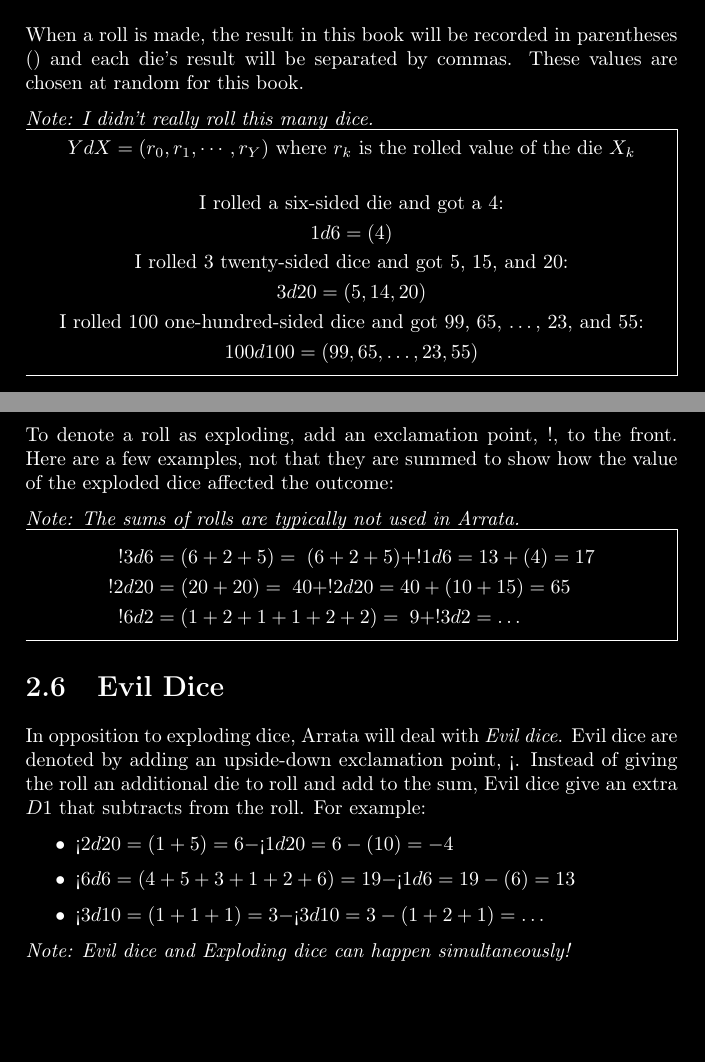
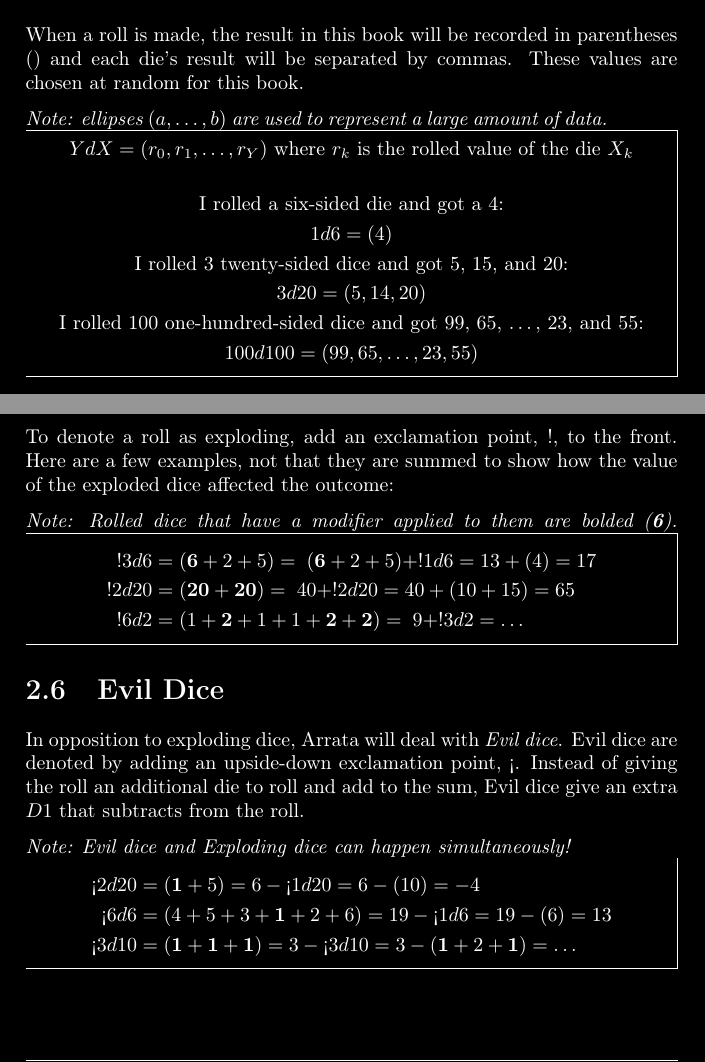
Before and after one commit to Arrata-TTRPG/Arrata-TTRPG, a LaTeX thesis (draft/Arrata-Guide/LaTeX Implementation/main.tex, which reads draft/Arrata-Guide/LaTeX Implementation/sections/II - Dice.tex): two parts of pages 12 and 13 of 42, joined at a grey line, cut so that both start at the same text. Compiled offline with pdfLaTeX.

Commit message:
Evil dice example

```diff
--- a/draft/Arrata-Guide/LaTeX Implementation/sections/II - Dice.tex
+++ b/draft/Arrata-Guide/LaTeX Implementation/sections/II - Dice.tex
@@ -33,10 +33,10 @@
 
     When a roll is made, the result in this book will be recorded in parentheses () and each die's result will be separated by commas. These values are chosen at random for this book.
 
-    \emph{Note: I didn't really roll this many dice.}
+    \emph{Note: ellipses $(a,\ldots,b)$ are used to represent a large amount of data.}
     \begin{mdframed}[style=Arrata]
         \begin{center}
-            $YdX = (r_{0},r_{1},\cdots,r_{Y})$ where $r_{k}$ is the rolled value of the die $X_{k}$
+            $YdX = (r_{0},r_{1},\ldots,r_{Y})$ where $r_{k}$ is the rolled value of the die $X_{k}$
         \end{center}
         \begin{equation*}
             \begin{gathered}
@@ -70,26 +70,28 @@
 
     To denote a roll as exploding, add an exclamation point, $!$, to the front. Here are a few examples, not that they are summed to show how the value of the exploded dice affected the outcome:
 
-    \emph{Note: The sums of rolls are typically not used in Arrata.}
+    \emph{Note: Rolled dice that have a modifier applied to them are bolded (\textbf{6}).}
+    \vspace*{-0.325cm}
     \begin{mdframed}[style=Arrata]
         \begin{align*}
-            !3d6    & = (6 + 2 + 5) =\; (6 + 2 + 5) + !1d6 = 13 + (4) = 17  \\
-            !2d20   & = (20 + 20) =\; 40 + !2d20 = 40 + (10 + 15) = 65      \\
-            !6d2    & = (1 + 2 + 1 + 1 + 2 + 2) =\; 9 + !3d2  = \dots
+            !3d6    & = (\textbf{6} + 2 + 5) =\; (\textbf{6} + 2 + 5) + !1d6 = 13 + (4) = 17  \\
+            !2d20   & = (\textbf{20} + \textbf{20}) =\; 40 + !2d20 = 40 + (10 + 15) = 65      \\
+            !6d2    & = (1 + \textbf{2} + 1 + 1 + \textbf{2} + \textbf{2}) =\; 9 + !3d2  = \dots
         \end{align*}
     \end{mdframed}
 
     \section{Evil Dice}
 
-    In opposition to exploding dice, Arrata will deal with {\em Evil dice}. Evil dice are denoted by adding an upside-down exclamation point, !`. Instead of giving the roll an additional die to roll and add to the sum, Evil dice give an extra $D1$ that subtracts from the roll. For example:
+    In opposition to exploding dice, Arrata will deal with {\em Evil dice}. Evil dice are denoted by adding an upside-down exclamation point, !`. Instead of giving the roll an additional die to roll and add to the sum, Evil dice give an extra $D1$ that subtracts from the roll.
 
-    \begin{itemize}
-        \item!`$2d20 = (1 + 5) = 6 - $!`$1d20 = 6 - (10) = -4$
-        \item!`$6d6 = (4 + 5 + 3 + 1 + 2 + 6) = 19 - $!`$1d6 = 19 - (6) = 13$
-        \item!`$3d10 = (1 + 1 + 1) = 3 - $!`$3d10 = 3 - (1 + 2 + 1) = \dots$
-    \end{itemize}
-
-    {\em Note: Evil dice and Exploding dice can happen simultaneously!}
+    \emph{Note: Evil dice and Exploding dice can happen simultaneously!}
+    \begin{mdframed}[style=Arrata]
+        \begin{align*}
+            \text{!`}2d20  & = (\textbf{1} + 5) = 6 - \text{!`}1d20 = 6 - (10) = -4                  \\
+            \text{!`}6d6   & = (4 + 5 + 3 + \textbf{1} + 2 + 6) = 19 -  \text{!`}1d6 = 19 - (6) = 13 \\
+            \text{!`}3d10  & = (\textbf{1} + \textbf{1} + \textbf{1}) = 3 - \text{!`}3d10 = 3 - (\textbf{1} + 2 + \textbf{1}) = \ldots
+        \end{align*}
+    \end{mdframed}
 
     \section{Dice Pools}
 
```
Also changed, not shown: draft/Arrata-Guide/LaTeX Implementation/main.pdf, draft/Arrata-Guide/LaTeX Implementation/sections/II - Dice.tex (4 more changed lines).
